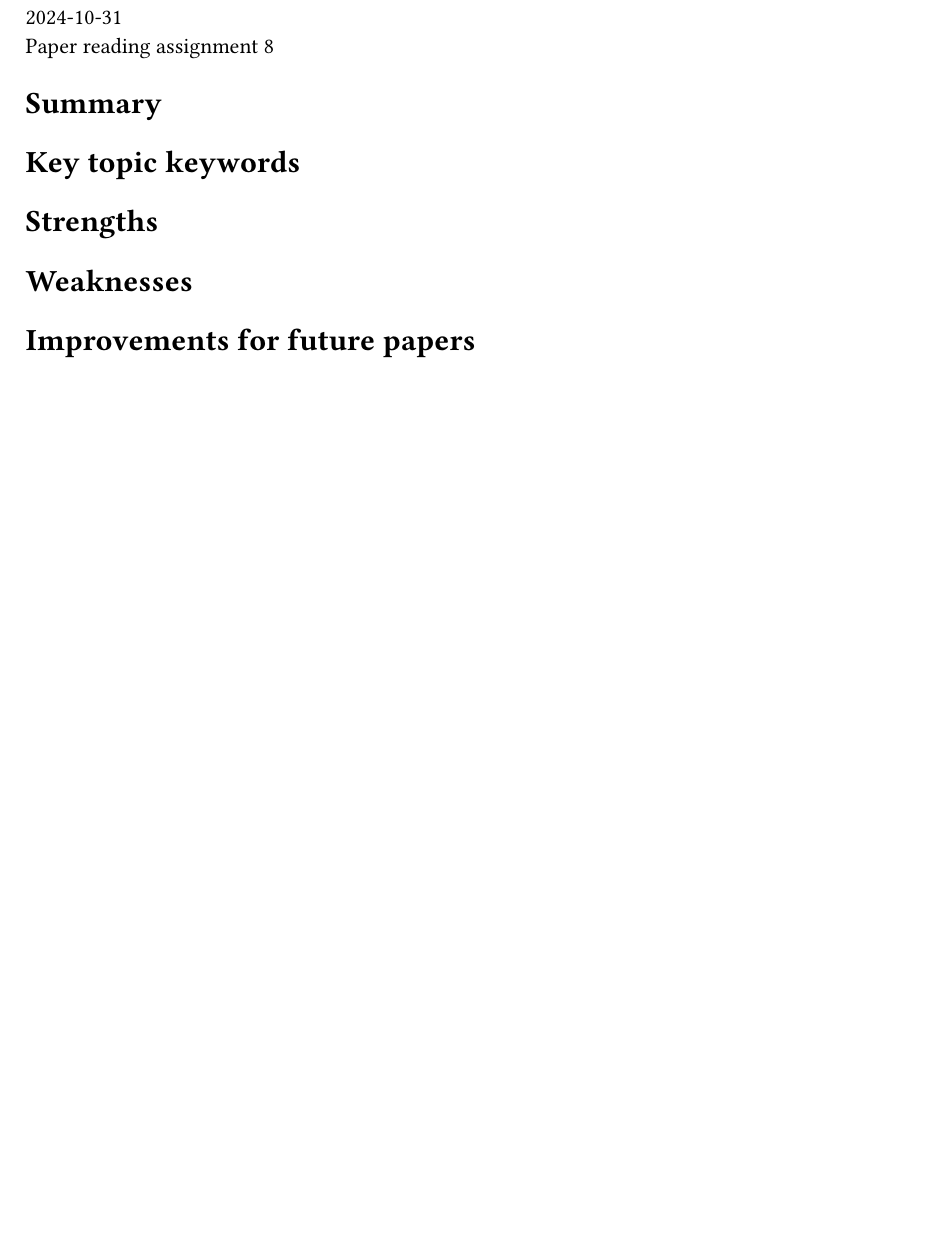
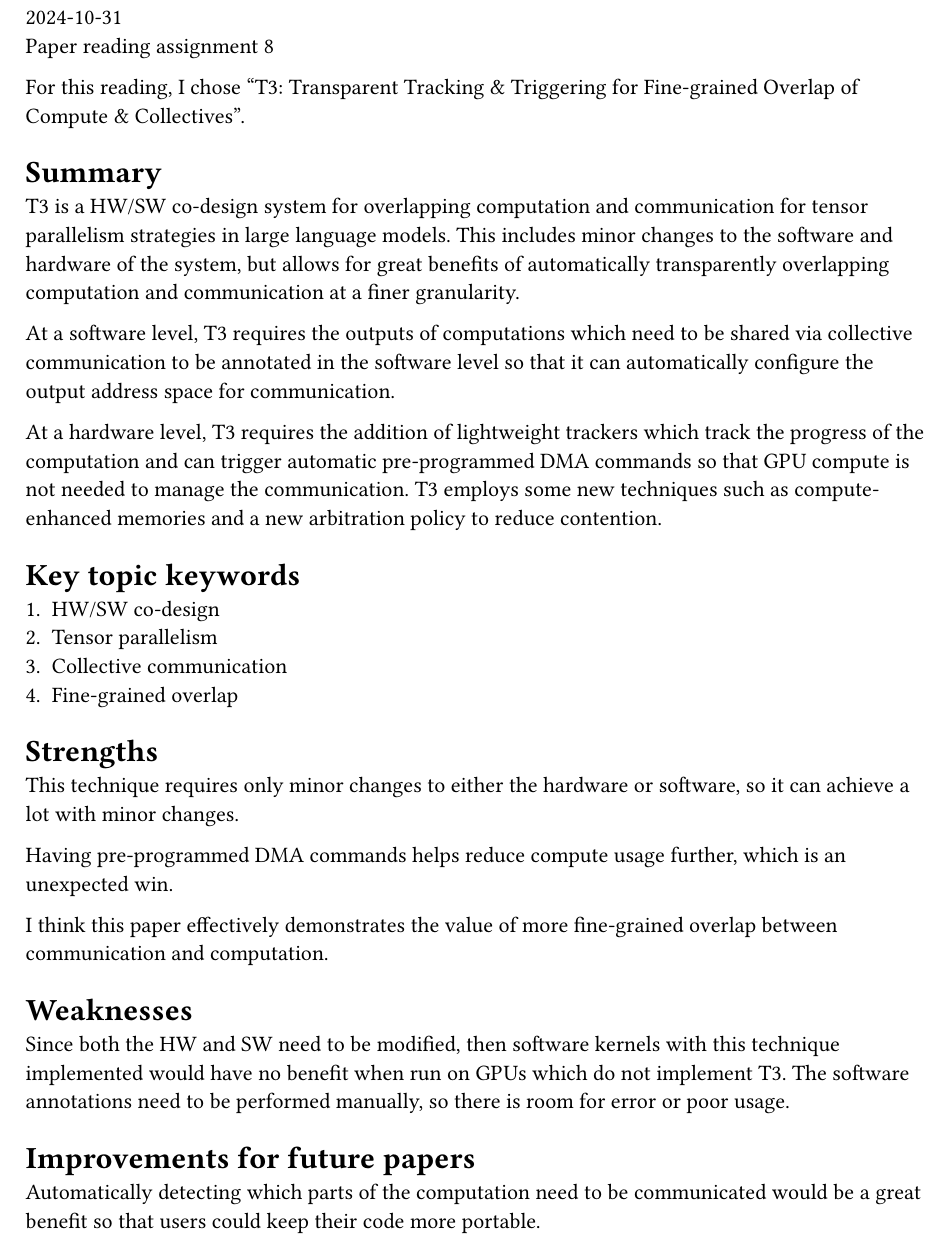
Before and after one commit to emosy/cs8803gpu-fall24-papers, a Typst document (reading8.typ): part of the page, cut so that both start at the same text, the shorter picture padded with empty space. Compiled offline with Typst 0.15.

Commit message:
reading 8: oneshot

```diff
--- a/reading8.typ
+++ b/reading8.typ
@@ -19,12 +19,50 @@ CS 8803 GPU \
 #datetime.today().display() \
 Paper reading assignment 8
 
+For this reading, I chose
+"T3: Transparent Tracking & Triggering for Fine-grained Overlap of Compute & Collectives".
+
 = Summary
+T3 is a HW/SW co-design system for overlapping computation and communication for tensor
+parallelism strategies in large language models.
+This includes minor changes to the software and hardware of the system, but allows
+for great benefits of automatically transparently overlapping computation and
+communication at a finer granularity.
+
+At a software level, T3 requires the outputs of computations which need to be
+shared via collective communication to be annotated in the software level
+so that it can automatically configure the output address space for
+communication.
+
+At a hardware level, T3 requires the addition of lightweight trackers which track
+the progress of the computation and can trigger automatic pre-programmed DMA commands
+so that GPU compute is not needed to manage the communication.
+T3 employs some new techniques such as compute-enhanced memories and a new arbitration
+policy to reduce contention.
 
 = Key topic keywords
+1. HW/SW co-design
+2. Tensor parallelism
+3. Collective communication
+4. Fine-grained overlap
 
 = Strengths
+This technique requires only minor changes to either the hardware or software,
+so it can achieve a lot with minor changes.
+
+Having pre-programmed DMA commands helps reduce compute usage further, which
+is an unexpected win.
+
+I think this paper effectively demonstrates the value of more fine-grained
+overlap between communication and computation.
 
 = Weaknesses
+Since both the HW and SW need to be modified, then software kernels with this
+technique implemented would have no benefit when run on GPUs which do not
+implement T3.
+The software annotations need to be performed manually, so there is room for
+error or poor usage.
 
 = Improvements for future papers
+Automatically detecting which parts of the computation need to be communicated
+would be a great benefit so that users could keep their code more portable.
```
